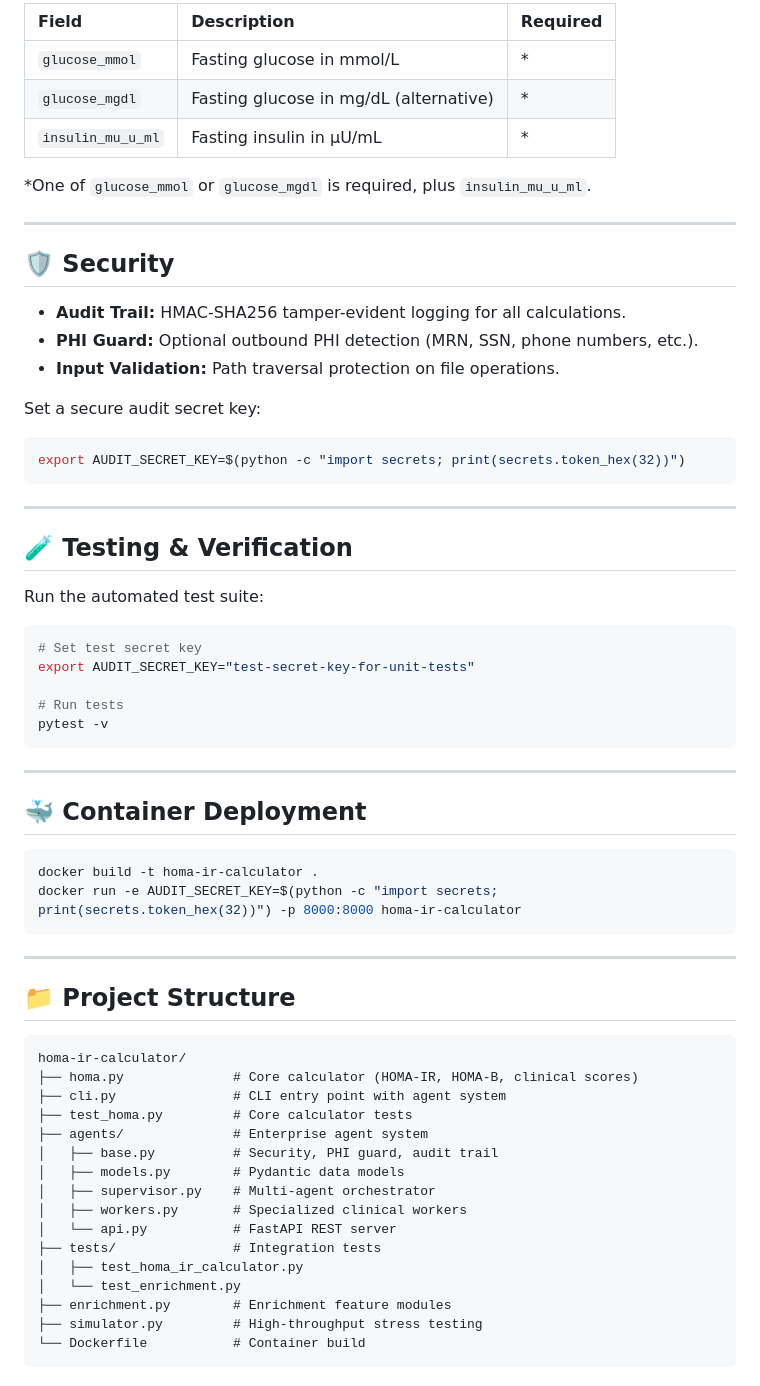
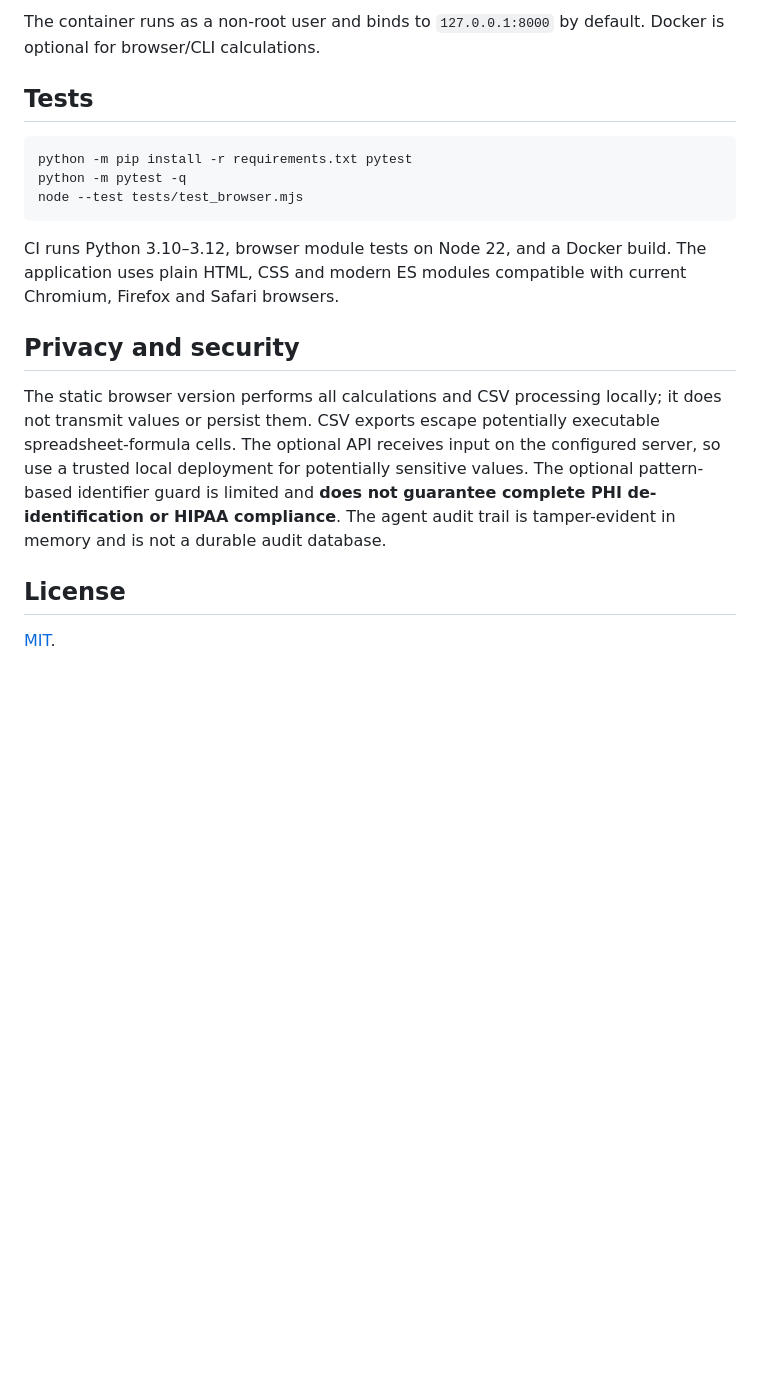
Before and after one commit to abusuraihsakhri/homa-ir-calculator, a Markdown page: README.md, the part around one of its changes. GitHub-like rendering; blank space fills up the shorter version.

````diff
--- a/README.md
+++ b/README.md
@@ -56,67 +60,20 @@ python homa.py batch --input sample.csv --output results.csv
 
-| Field | Description | Required |
-|:------|:------------|:----------|
-| `glucose_mmol` | Fasting glucose in mmol/L | * |
-| `glucose_mgdl` | Fasting glucose in mg/dL (alternative) | * |
-| `insulin_mu_u_ml` | Fasting insulin in μU/mL | * |
+The container runs as a non-root user and binds to `127.0.0.1:8000` by default. Docker is optional for browser/CLI calculations.
 
-*One of `glucose_mmol` or `glucose_mgdl` is required, plus `insulin_mu_u_ml`.
+## Tests
 
----
+~~~bash
+python -m pip install -r requirements.txt pytest
+python -m pytest -q
+node --test tests/test_browser.mjs
+~~~
 
-## 🛡️ Security
+CI runs Python 3.10–3.12, browser module tests on Node 22, and a Docker build. The application uses plain HTML, CSS and modern ES modules compatible with current Chromium, Firefox and Safari browsers.
 
-- **Audit Trail:** HMAC-SHA256 tamper-evident logging for all calculations.
-- **PHI Guard:** Optional outbound PHI detection (MRN, SSN, phone numbers, etc.).
-- **Input Validation:** Path traversal protection on file operations.
+## Privacy and security
 
-Set a secure audit secret key:
-```bash
-export AUDIT_SECRET_KEY=$(python -c "import secrets; print(secrets.token_hex(32))")
-```
+The static browser version performs all calculations and CSV processing locally; it does not transmit values or persist them. CSV exports escape potentially executable spreadsheet-formula cells. The optional API receives input on the configured server, so use a trusted local deployment for potentially sensitive values. The optional pattern-based identifier guard is limited and **does not guarantee complete PHI de-identification or HIPAA compliance**. The agent audit trail is tamper-evident in memory and is not a durable audit database.
 
----
+## License
 
-## 🧪 Testing & Verification
-
-Run the automated test suite:
-
-```bash
-# Set test secret key
-export AUDIT_SECRET_KEY="test-secret-key-for-unit-tests"
-
-# Run tests
-pytest -v
-```
-
----
-
-## 🐳 Container Deployment
-
-```bash
-docker build -t homa-ir-calculator .
-docker run -e AUDIT_SECRET_KEY=$(python -c "import secrets; print(secrets.token_hex(32))") -p 8000:8000 homa-ir-calculator
-```
-
----
-
-## 📁 Project Structure
-
-```
-homa-ir-calculator/
-├── homa.py              # Core calculator (HOMA-IR, HOMA-B, clinical scores)
-├── cli.py               # CLI entry point with agent system
-├── test_homa.py         # Core calculator tests
-├── agents/              # Enterprise agent system
-│   ├── base.py          # Security, PHI guard, audit trail
-│   ├── models.py        # Pydantic data models
-│   ├── supervisor.py    # Multi-agent orchestrator
-│   ├── workers.py       # Specialized clinical workers
-│   └── api.py           # FastAPI REST server
-├── tests/               # Integration tests
-│   ├── test_homa_ir_calculator.py
-│   └── test_enrichment.py
-├── enrichment.py        # Enrichment feature modules
-├── simulator.py         # High-throughput stress testing
-└── Dockerfile           # Container build
-```
+[MIT](LICENSE).
````
Also changed, not shown: other parts of README.md (+39 -35 lines).
